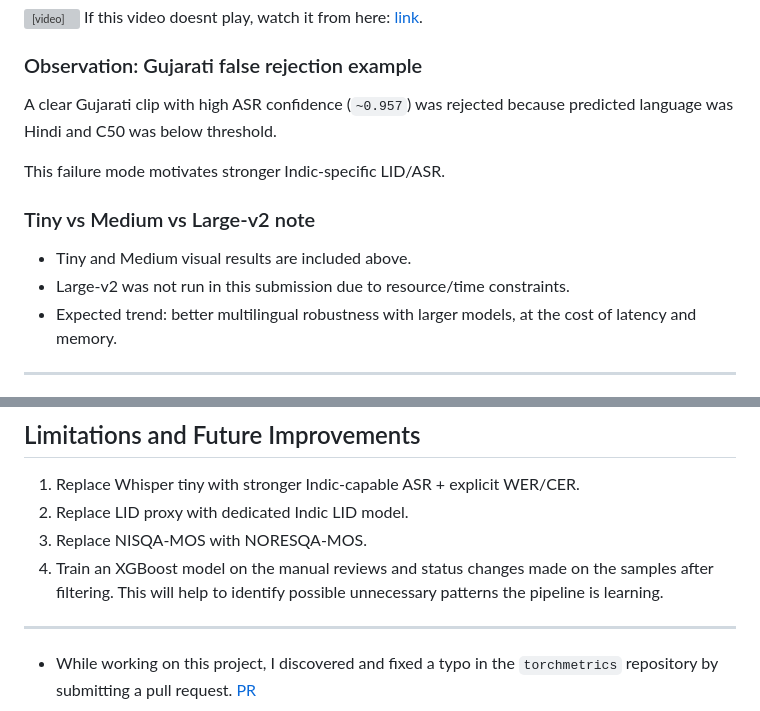
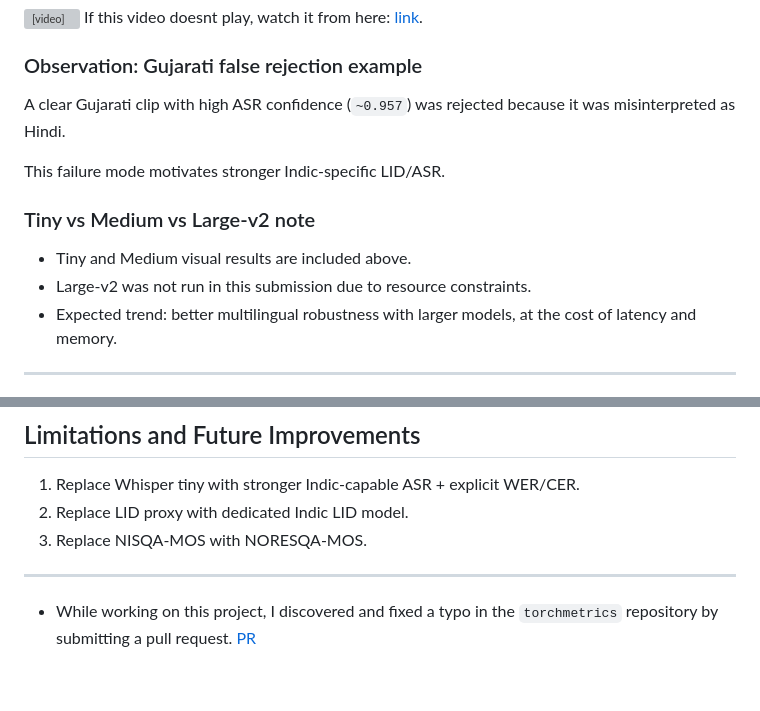
Before and after one commit to nakul-krishnakumar/audio-filtering-pipeline, a Markdown page: README.md, 2 parts joined by grey strips. Drawn GitHub-style; blank space fills up the shorter version; grey boxes are pictures that could not be loaded.

Commit message:
docs: update readme

```diff
--- a/README.md
+++ b/README.md
@@ -430,14 +430,14 @@ If this video doesnt play, watch it from here: [link](images/output.mp4).
 
 ### Observation: Gujarati false rejection example
 
-A clear Gujarati clip with high ASR confidence (`~0.957`) was rejected because predicted language was Hindi and C50 was below threshold.
+A clear Gujarati clip with high ASR confidence (`~0.957`) was rejected because it was misinterpreted as Hindi.
 
 This failure mode motivates stronger Indic-specific LID/ASR.
 
 ### Tiny vs Medium vs Large-v2 note
 
 - Tiny and Medium visual results are included above.
-- Large-v2 was not run in this submission due to resource/time constraints.
+- Large-v2 was not run in this submission due to resource constraints.
 - Expected trend: better multilingual robustness with larger models, at the cost of latency and memory.
 
 ---
@@ -556,7 +557,6 @@ Example output file: `output/filtered_manifest.jsonl`
 1. Replace Whisper tiny with stronger Indic-capable ASR + explicit WER/CER.
 2. Replace LID proxy with dedicated Indic LID model.
 3. Replace NISQA-MOS with NORESQA-MOS.
-4. Train an XGBoost model on the manual reviews and status changes made on the samples after filtering. This will help to identify possible unnecessary patterns the pipeline is learning.
 
 ---
 
```
Also changed, not shown: other parts of README.md (+7 -6 lines).
